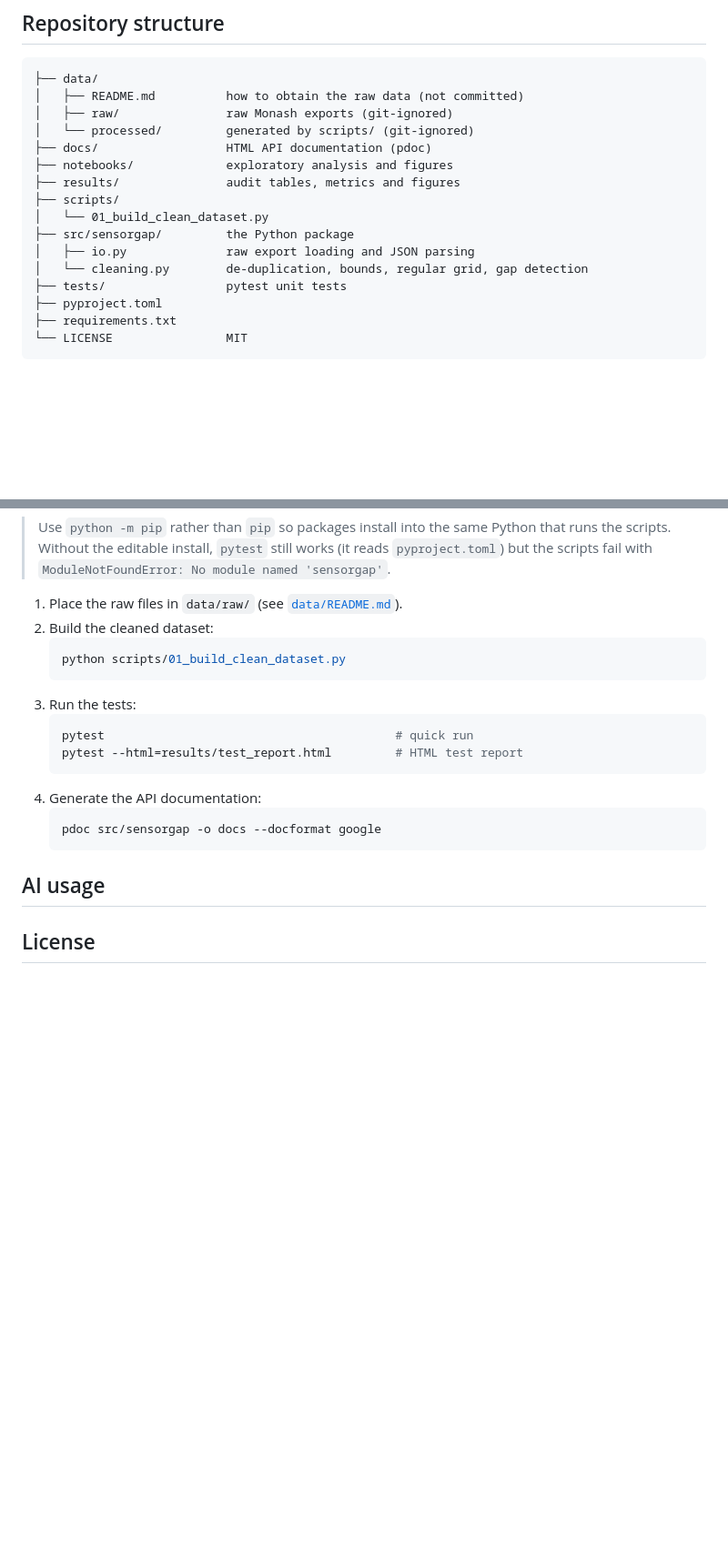
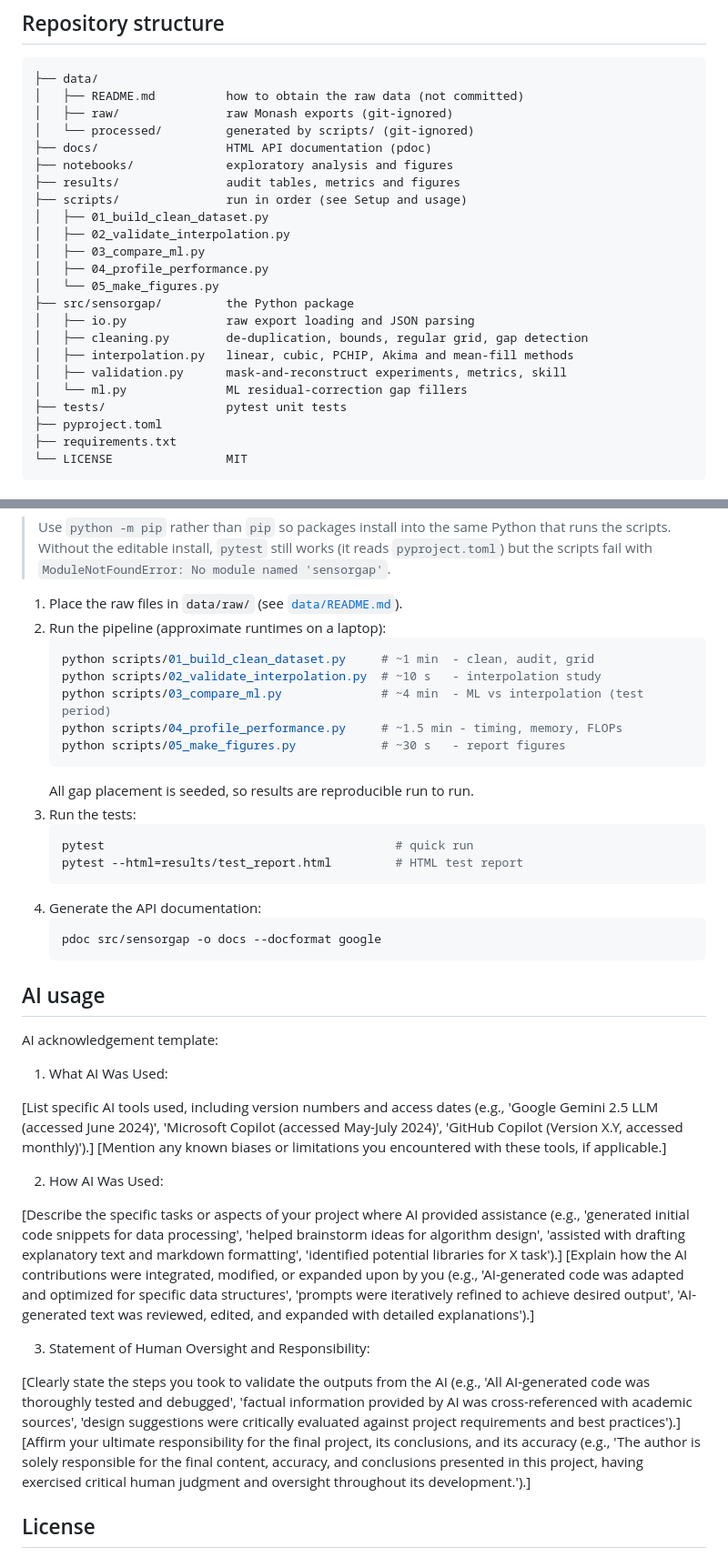
Before and after one commit to n0ah-eng/MMA3001-Project, a Markdown page: README.md, 2 parts joined by grey strips. Shown at 91% size. Rendered like a GitHub page; blank space fills up the shorter version.

````diff
--- a/README.md
+++ b/README.md
@@ -67,11 +106,18 @@ The raw export (`5EnvSensor_MayToDec2024_180kRows.csv`, 179,447 rows) required s
 ├── docs/                  HTML API documentation (pdoc)
 ├── notebooks/             exploratory analysis and figures
 ├── results/               audit tables, metrics and figures
-├── scripts/
-│   └── 01_build_clean_dataset.py
+├── scripts/               run in order (see Setup and usage)
+│   ├── 01_build_clean_dataset.py
+│   ├── 02_validate_interpolation.py
+│   ├── 03_compare_ml.py
+│   ├── 04_profile_performance.py
+│   └── 05_make_figures.py
 ├── src/sensorgap/         the Python package
 │   ├── io.py              raw export loading and JSON parsing
-│   └── cleaning.py        de-duplication, bounds, regular grid, gap detection
+│   ├── cleaning.py        de-duplication, bounds, regular grid, gap detection
+│   ├── interpolation.py   linear, cubic, PCHIP, Akima and mean-fill methods
+│   ├── validation.py      mask-and-reconstruct experiments, metrics, skill
+│   └── ml.py              ML residual-correction gap fillers
 ├── tests/                 pytest unit tests
 ├── pyproject.toml
 ├── requirements.txt
@@ -97,10 +143,15 @@ python -m pip install -e .         # installs the sensorgap package (editable)
 > `ModuleNotFoundError: No module named 'sensorgap'`.
 
 1. Place the raw files in `data/raw/` (see [`data/README.md`](data/README.md)).
-2. Build the cleaned dataset:
+2. Run the pipeline (approximate runtimes on a laptop):
    ```bash
-   python scripts/01_build_clean_dataset.py
+   python scripts/01_build_clean_dataset.py     # ~1 min  - clean, audit, grid
+   python scripts/02_validate_interpolation.py  # ~10 s   - interpolation study
+   python scripts/03_compare_ml.py              # ~4 min  - ML vs interpolation (test period)
+   python scripts/04_profile_performance.py     # ~1.5 min - timing, memory, FLOPs
+   python scripts/05_make_figures.py            # ~30 s   - report figures
    ```
+   All gap placement is seeded, so results are reproducible run to run.
 3. Run the tests:
    ```bash
    pytest                                         # quick run
@@ -113,7 +164,23 @@ python -m pip install -e .         # installs the sensorgap package (editable)
 
 ## AI usage
 
-<!-- Keep your existing AI acknowledgement template here. -->
+AI acknowledgement template:
+
+1. What AI Was Used:
+
+[List specific AI tools used, including version numbers and access dates (e.g., 'Google Gemini 2.5 LLM (accessed June 2024)', 'Microsoft Copilot (accessed May-July 2024)', 'GitHub Copilot (Version X.Y, accessed monthly)').]
+[Mention any known biases or limitations you encountered with these tools, if applicable.]
+
+2. How AI Was Used:
+
+[Describe the specific tasks or aspects of your project where AI provided assistance (e.g., 'generated initial code snippets for data processing', 'helped brainstorm ideas for algorithm design', 'assisted with drafting explanatory text and markdown formatting', 'identified potential libraries for X task').]
+[Explain how the AI contributions were integrated, modified, or expanded upon by you (e.g., 'AI-generated code was adapted and optimized for specific data structures', 'prompts were iteratively refined to achieve desired output', 'AI-generated text was reviewed, edited, and expanded with detailed explanations').]
+
+3. Statement of Human Oversight and Responsibility:
+
+[Clearly state the steps you took to validate the outputs from the AI (e.g., 'All AI-generated code was thoroughly tested and debugged', 'factual information provided by AI was cross-referenced with academic sources', 'design suggestions were critically evaluated against project requirements and best practices').]
+[Affirm your ultimate responsibility for the final project, its conclusions, and its accuracy (e.g., 'The author is solely responsible for the final content, accuracy, and conclusions presented in this project, having exercised critical human judgment and oversight throughout its development.').]
+
 
 ## License
 
````
Also changed, not shown: other parts of README.md (+41 -2 lines).
